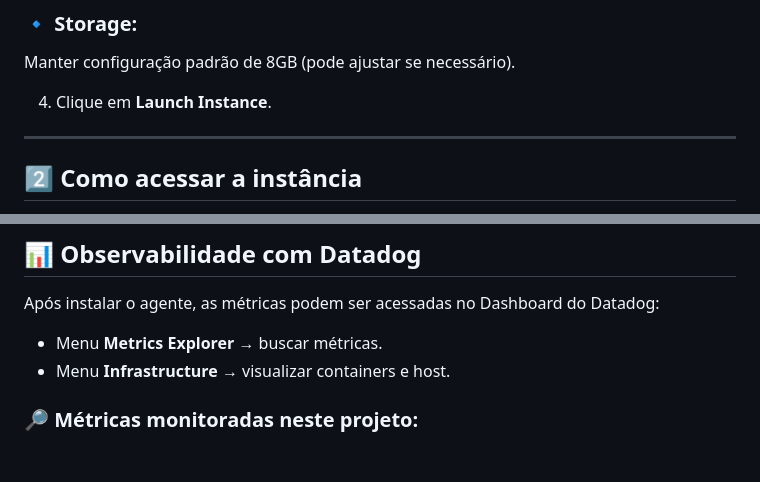
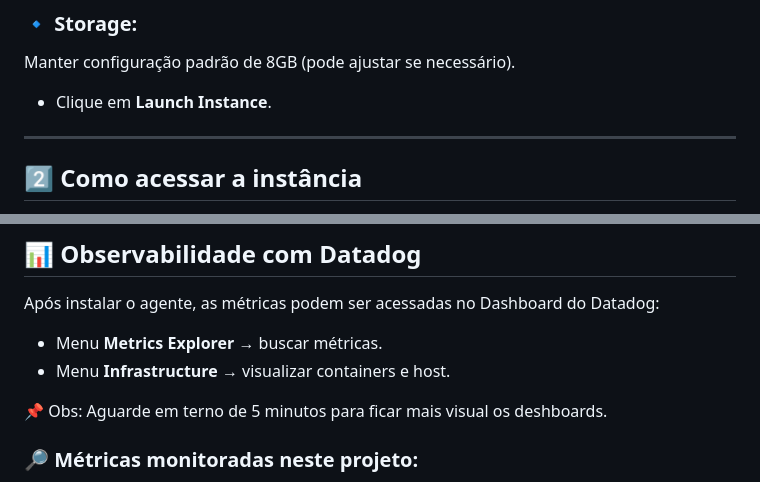
Before and after one commit to brunocco/devopsproj, a Markdown page: README.md, 2 parts joined by grey strips. Drawn GitHub-style; blank space fills up the shorter version.

```diff
--- a/README.md
+++ b/README.md
@@ -96,7 +96,7 @@ Deixar padrão (**All traffic** permitido).
 ### 🔹 Storage:
 Manter configuração padrão de 8GB (pode ajustar se necessário).
 
-4. Clique em **Launch Instance**.
+- Clique em **Launch Instance**.
 
 ---
 
@@ -173,6 +173,8 @@ Após instalar o agente, as métricas podem ser acessadas no Dashboard do Datado
 - Menu **Metrics Explorer** → buscar métricas.
 - Menu **Infrastructure** → visualizar containers e host.
 
+📌 Obs: Aguarde em terno de 5 minutos para ficar mais visual os deshboards.
+
 ### 🔎 Métricas monitoradas neste projeto:
 
 - `avg:system.cpu.user.total` → uso de CPU total do host.
```
